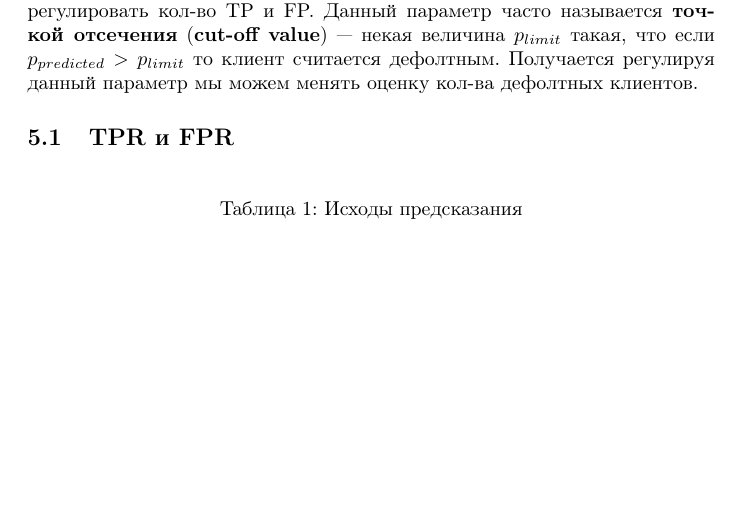
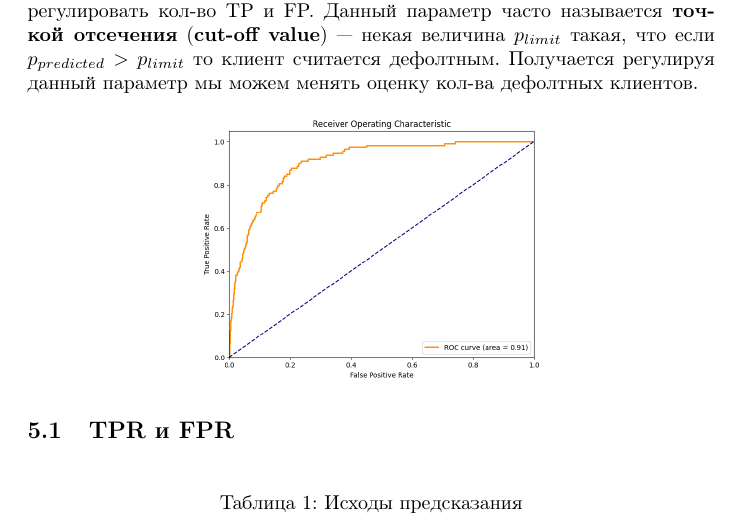
Before and after one commit to boyfws/Notes, a LaTeX document (ips.tex): part of page 5 of 6, cut so that both start at the same text, the shorter picture padded with empty space. Compiled offline with pdfLaTeX.

Commit message:
Добавил фото ROC

```diff
--- a/ips.tex
+++ b/ips.tex
@@ -186,6 +186,12 @@
         $p_{limit}$ такая, что если $p_{predicted} > p_{limit}$ то клиент считается дефолтным. Получается регулируя
         данный параметр мы можем менять оценку кол-ва дефолтных клиентов.
 
+        \begin{center}
+            \includegraphics[width=0.5\textwidth]{photos/roc.png}
+        \end{center}
+
+
+
         \subsection{TPR и FPR}
             \begin{table}[h] % [h] для размещения таблицы "здесь"
                 \centering % Центрирование таблицы
```
Also changed, not shown: ips.pdf, photos/roc.png (added).
